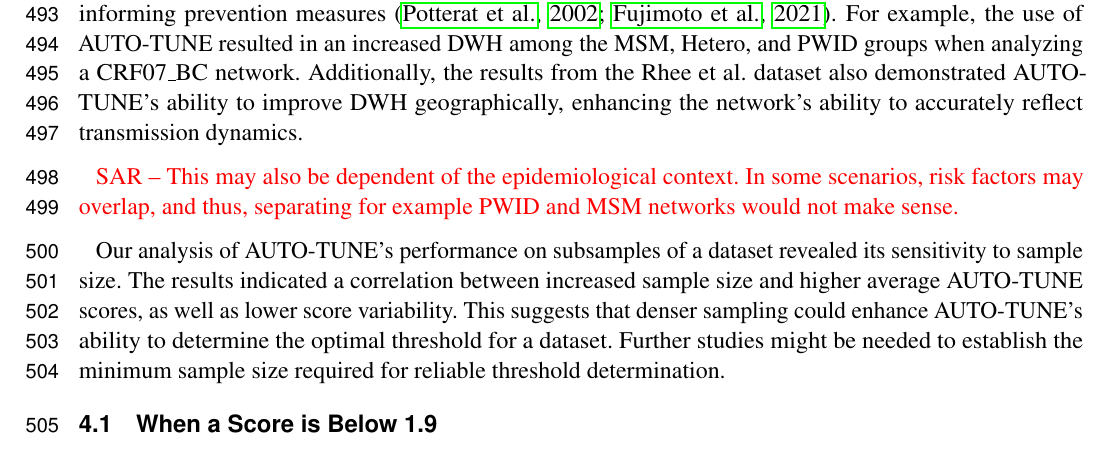
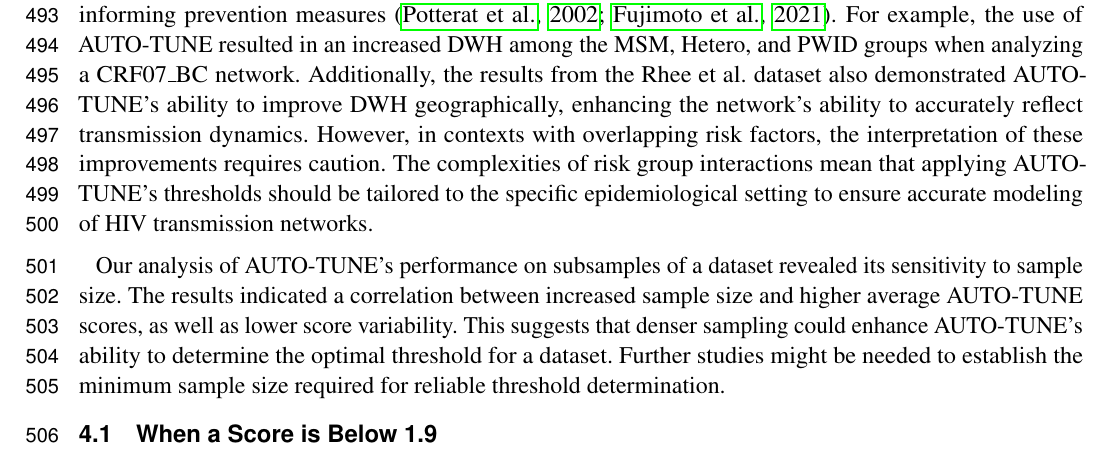
Before and after one commit to veg/autotune-paper, a LaTeX document (frontiers.tex): part of page 13 of 28, cut so that both start at the same text. Compiled offline with pdfLaTeX.

Commit message:
sweaver edit

```diff
--- a/frontiers.tex
+++ b/frontiers.tex
@@ -819,11 +819,11 @@ of AUTO-TUNE resulted in an increased DWH among the MSM, Hetero, and PWID
 groups when analyzing a CRF07\_BC network. Additionally, the results from the
 Rhee et al. dataset also demonstrated AUTO-TUNE's ability to improve DWH
 geographically, enhancing the network's ability to accurately reflect
-transmission dynamics.
-
-\TODO{SAR -- This may also be dependent of the epidemiological context. In some
-	scenarios, risk factors may overlap, and thus, separating for example PWID and
-	MSM networks would not make sense.}
+transmission dynamics. However, in contexts with overlapping risk factors, the
+interpretation of these improvements requires caution. The complexities of risk
+group interactions mean that applying AUTO-TUNE's thresholds should be tailored
+to the specific epidemiological setting to ensure accurate modeling of HIV
+transmission networks.
 
 Our analysis of AUTO-TUNE's performance on subsamples of a dataset revealed its
 sensitivity to sample size. The results indicated a correlation between
```
